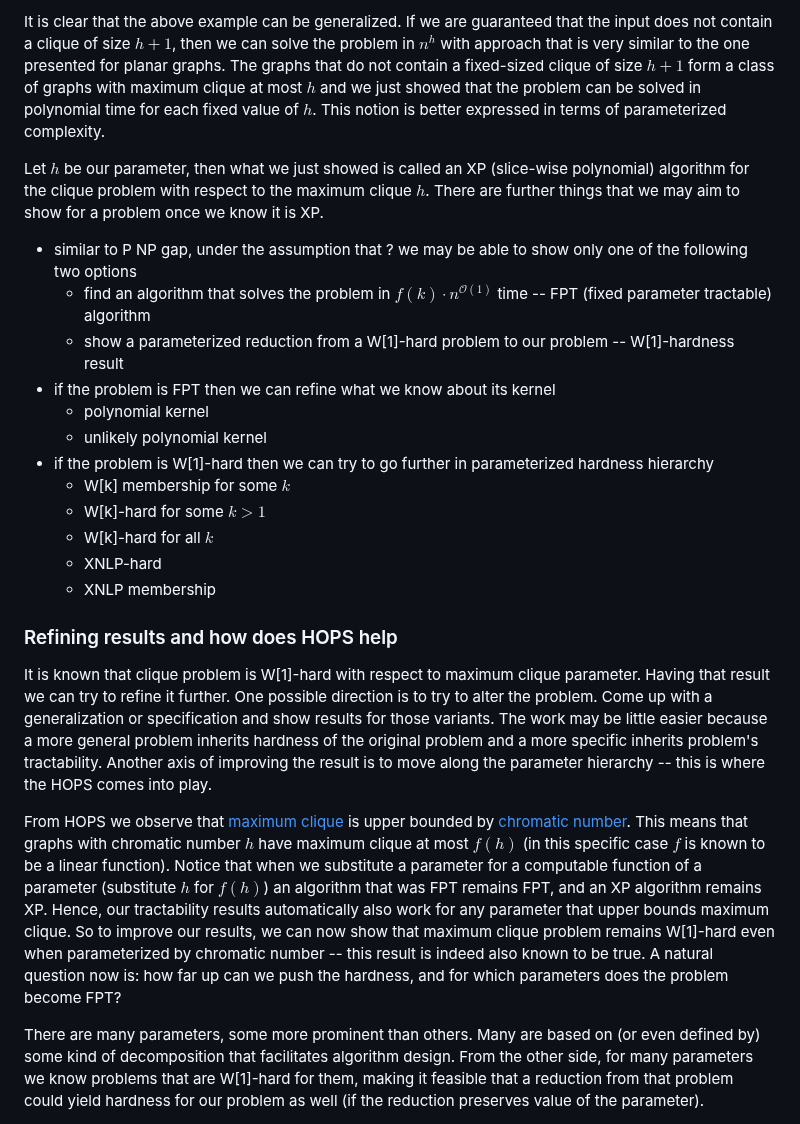
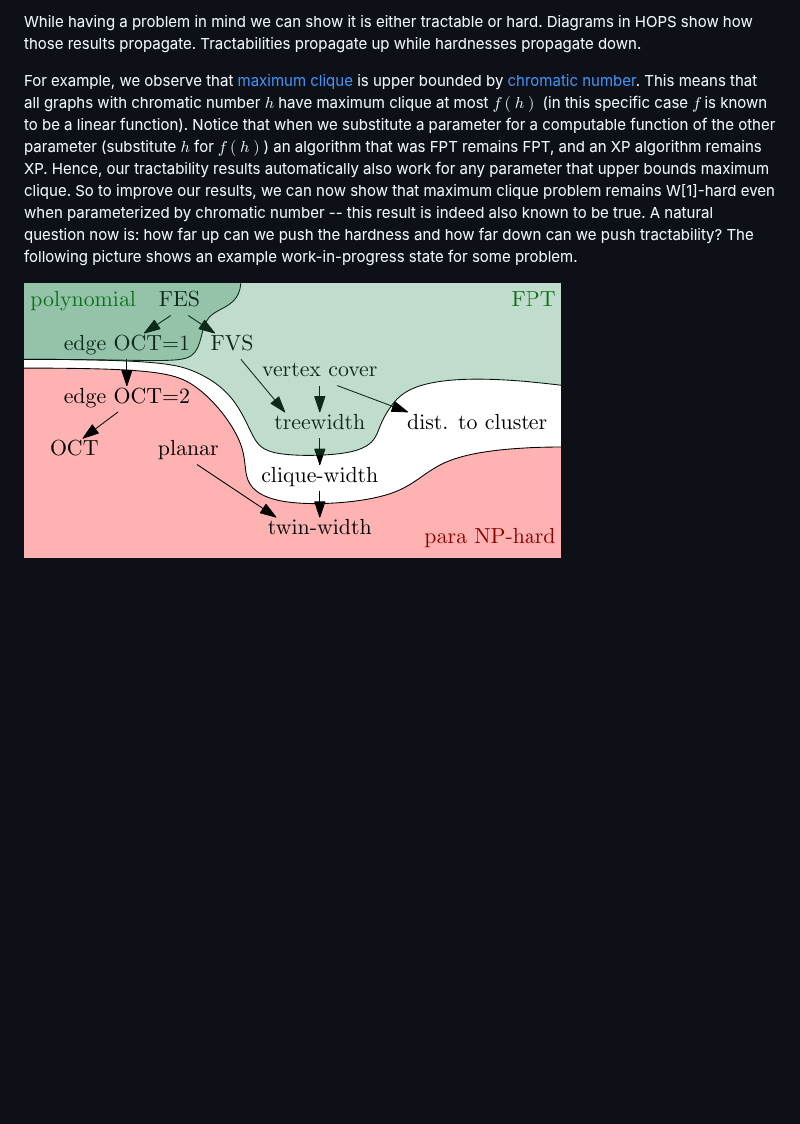
Before and after one commit to vaclavblazej/parameters-code, a Markdown page: handcrafted/docs/_index.md, the part around one of its changes. Drawn GitHub-style; pictures changed too: handcrafted/docs/results.png (added); blank space fills up the shorter version.

```diff
--- a/handcrafted/docs/_index.md
+++ b/handcrafted/docs/_index.md
@@ -79,41 +71,16 @@ Otherwise, we can check all quadruplets of vertices, so we have an algorithm tha
 
-It is clear that the above example can be generalized.
-If we are guaranteed that the input does not contain a clique of size $h+1$, then we can solve the problem in $n^h$ with approach that is very similar to the one presented for planar graphs.
-The graphs that do not contain a fixed-sized clique of size $h+1$ form a class of graphs with maximum clique at most $h$ and we just showed that the problem can be solved in polynomial time for each fixed value of $h$.
-This notion is better expressed in terms of parameterized complexity.
+While having a problem in mind we can show it is either tractable or hard.
+Diagrams in HOPS show how those results propagate.
+Tractabilities propagate up while hardnesses propagate down.
 
-Let $h$ be our parameter, then what we just showed is called an XP (slice-wise polynomial) algorithm for the clique problem with respect to the maximum clique $h$.
-There are further things that we may aim to show for a problem once we know it is XP.
-
-* similar to P NP gap, under the assumption that ? we may be able to show only one of the following two options
-    * find an algorithm that solves the problem in $f(k) \cdot n^{\mathcal O(1)}$ time -- FPT (fixed parameter tractable) algorithm
-    * show a parameterized reduction from a W[1]-hard problem to our problem -- W[1]-hardness result
-* if the problem is FPT then we can refine what we know about its kernel
-    * polynomial kernel
-    * unlikely polynomial kernel
-* if the problem is W[1]-hard then we can try to go further in parameterized hardness hierarchy
-    * W[k] membership for some $k$
-    * W[k]-hard for some $k > 1$
-    * W[k]-hard for all $k$
-    * XNLP-hard
-    * XNLP membership
-
-### Refining results and how does HOPS help
-
-It is known that clique problem is W[1]-hard with respect to maximum clique parameter.
-Having that result we can try to refine it further.
-One possible direction is to try to alter the problem.
-Come up with a generalization or specification and show results for those variants.
-The work may be little easier because a more general problem inherits hardness of the original problem and a more specific inherits problem's tractability.
-Another axis of improving the result is to move along the parameter hierarchy -- this is where the HOPS comes into play.
-
-From HOPS we observe that [maximum clique](../html/q7zHeT/) is upper bounded by [chromatic number](../html/w7MmyW/).
-This means that graphs with chromatic number $h$ have maximum clique at most $f(h)$ (in this specific case $f$ is known to be a linear function).
-Notice that when we substitute a parameter for a computable function of a parameter (substitute $h$ for $f(h)$) an algorithm that was FPT remains FPT, and an XP algorithm remains XP.
+For example, we observe that [maximum clique](../html/q7zHeT/) is upper bounded by [chromatic number](../html/w7MmyW/).
+This means that all graphs with chromatic number $h$ have maximum clique at most $f(h)$ (in this specific case $f$ is known to be a linear function).
+Notice that when we substitute a parameter for a computable function of the other parameter (substitute $h$ for $f(h)$) an algorithm that was FPT remains FPT, and an XP algorithm remains XP.
 Hence, our tractability results automatically also work for any parameter that upper bounds maximum clique.
 So to improve our results, we can now show that maximum clique problem remains W[1]-hard even when parameterized by chromatic number -- this result is indeed also known to be true.
-A natural question now is: how far up can we push the hardness, and for which parameters does the problem become FPT?
+A natural question now is: how far up can we push the hardness and how far down can we push tractability?
+The following picture shows an example work-in-progress state for some problem.
 
-There are many parameters, some more prominent than others.
-Many are based on (or even defined by) some kind of decomposition that facilitates algorithm design.
-From the other side, for many parameters we know problems that are W[1]-hard for them, making it feasible that a reduction from that problem could yield hardness for our problem as well (if the reduction preserves value of the parameter).
+<div class="center">
+    <img src="results.png" alt="Results diagram example" style="width: 537px"/>
+</div>
```
Also changed, not shown: other parts of handcrafted/docs/_index.md (+45 -53 lines), docs/code.md (added, +18 -0 lines), docs/contributing.md (added, +50 -0 lines), handcrafted/_index.md (+2 -3 lines), handcrafted/html/_index.md (+1 -10 lines), 14 other files.
